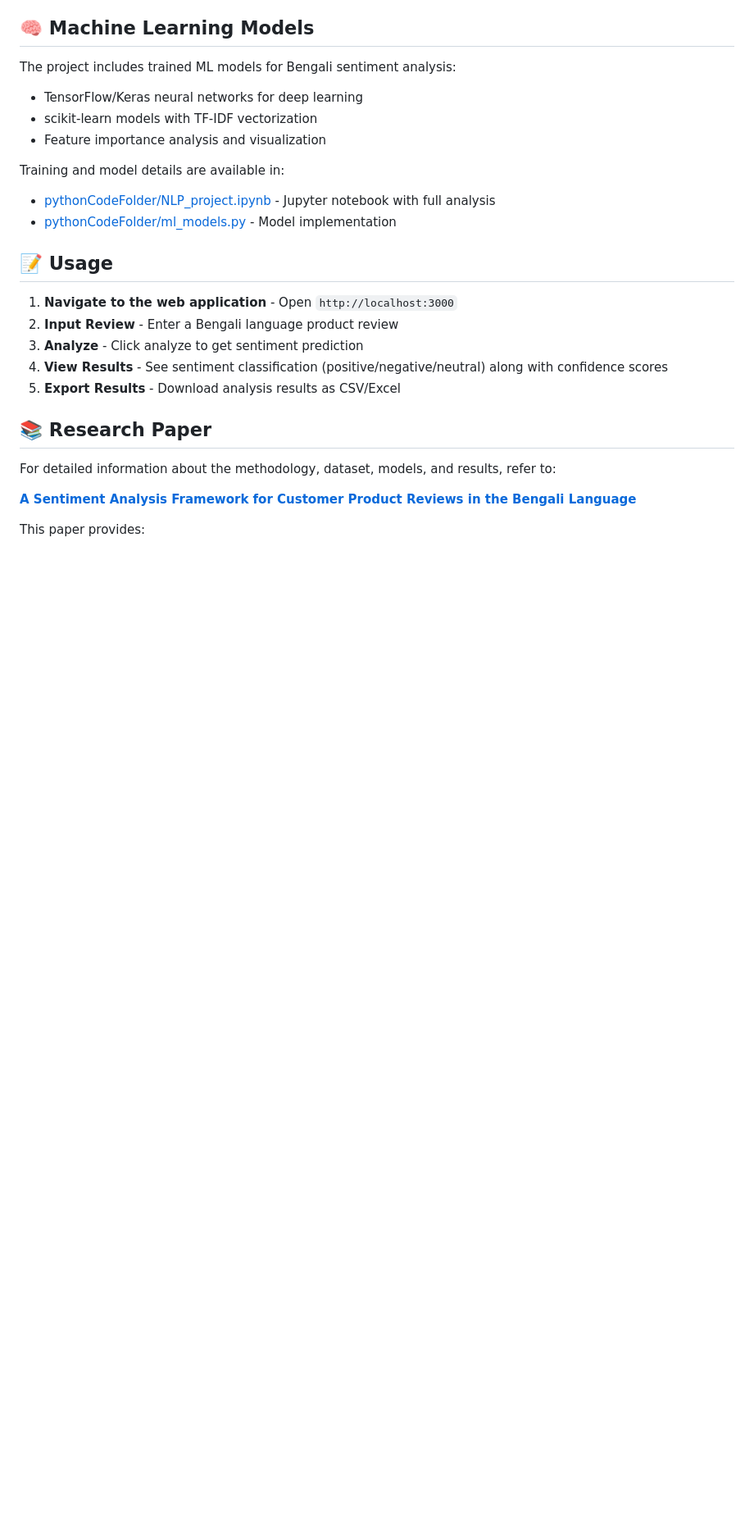
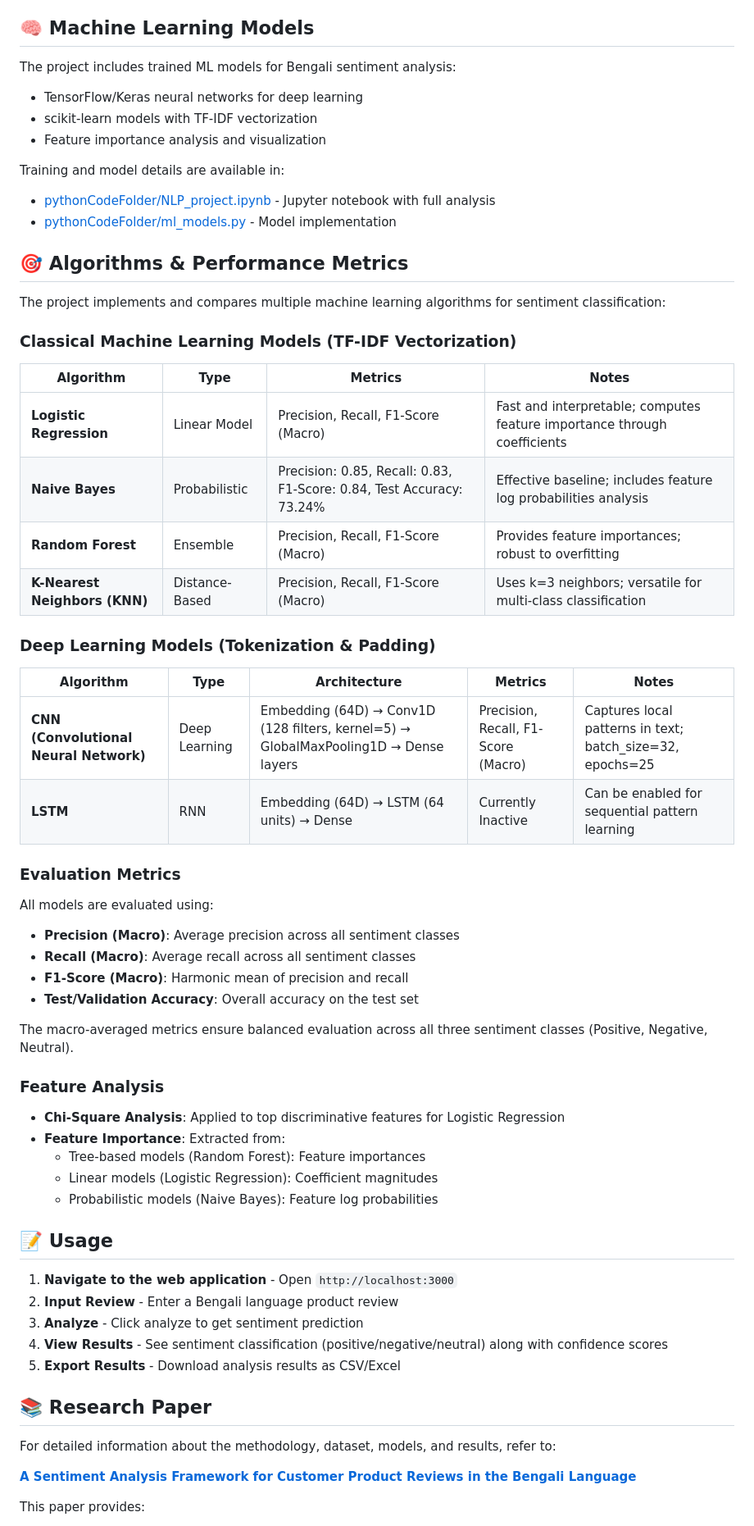
Before and after one commit to zubair1325/Sentiment-Analysis-of-Daraz-Product-Review-in-Bengali-Language, a Markdown page: README.md, the part around the change. Shown at 82% size. Rendered like a GitHub page; blank space fills up the shorter version.

Commit message:
model info added

```diff
--- a/README.md
+++ b/README.md
@@ -186,6 +186,45 @@ Training and model details are available in:
 - [pythonCodeFolder/NLP_project.ipynb](pythonCodeFolder/Google%20Colab%20Code/NLP_project.ipynb) - Jupyter notebook with full analysis
 - [pythonCodeFolder/ml_models.py](pythonCodeFolder/ml_models.py) - Model implementation
 
+## 🎯 Algorithms & Performance Metrics
+
+The project implements and compares multiple machine learning algorithms for sentiment classification:
+
+### Classical Machine Learning Models (TF-IDF Vectorization)
+
+| Algorithm                     | Type           | Metrics                                                              | Notes                                                                    |
+| ----------------------------- | -------------- | -------------------------------------------------------------------- | ------------------------------------------------------------------------ |
+| **Logistic Regression**       | Linear Model   | Precision, Recall, F1-Score (Macro)                                  | Fast and interpretable; computes feature importance through coefficients |
+| **Naive Bayes**               | Probabilistic  | Precision: 0.85, Recall: 0.83, F1-Score: 0.84, Test Accuracy: 73.24% | Effective baseline; includes feature log probabilities analysis          |
+| **Random Forest**             | Ensemble       | Precision, Recall, F1-Score (Macro)                                  | Provides feature importances; robust to overfitting                      |
+| **K-Nearest Neighbors (KNN)** | Distance-Based | Precision, Recall, F1-Score (Macro)                                  | Uses k=3 neighbors; versatile for multi-class classification             |
+
+### Deep Learning Models (Tokenization & Padding)
+
+| Algorithm                              | Type          | Architecture                                                                         | Metrics                             | Notes                                                     |
+| -------------------------------------- | ------------- | ------------------------------------------------------------------------------------ | ----------------------------------- | --------------------------------------------------------- |
+| **CNN (Convolutional Neural Network)** | Deep Learning | Embedding (64D) → Conv1D (128 filters, kernel=5) → GlobalMaxPooling1D → Dense layers | Precision, Recall, F1-Score (Macro) | Captures local patterns in text; batch_size=32, epochs=25 |
+| **LSTM**                               | RNN           | Embedding (64D) → LSTM (64 units) → Dense                                            | Currently Inactive                  | Can be enabled for sequential pattern learning            |
+
+### Evaluation Metrics
+
+All models are evaluated using:
+
+- **Precision (Macro)**: Average precision across all sentiment classes
+- **Recall (Macro)**: Average recall across all sentiment classes
+- **F1-Score (Macro)**: Harmonic mean of precision and recall
+- **Test/Validation Accuracy**: Overall accuracy on the test set
+
+The macro-averaged metrics ensure balanced evaluation across all three sentiment classes (Positive, Negative, Neutral).
+
+### Feature Analysis
+
+- **Chi-Square Analysis**: Applied to top discriminative features for Logistic Regression
+- **Feature Importance**: Extracted from:
+  - Tree-based models (Random Forest): Feature importances
+  - Linear models (Logistic Regression): Coefficient magnitudes
+  - Probabilistic models (Naive Bayes): Feature log probabilities
+
 ## 📝 Usage
 
 1. **Navigate to the web application** - Open `http://localhost:3000`
```
